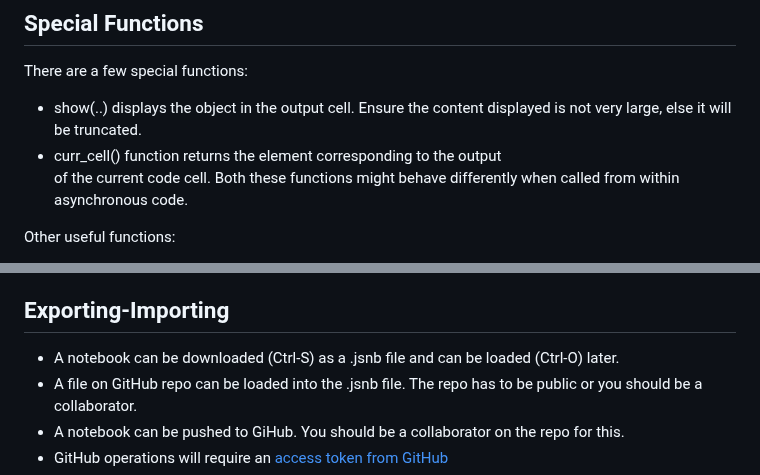
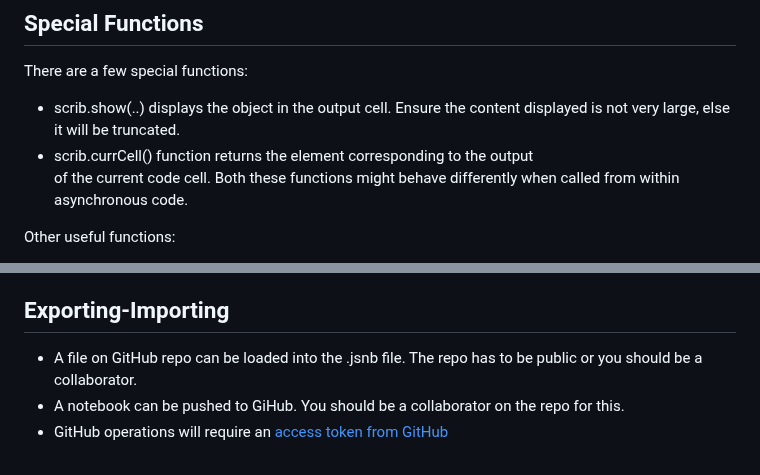
Before and after one commit to gopi-suvanam/scribbler, a Markdown page: DOCS.md, 2 parts joined by grey strips. Drawn GitHub-style.

```diff
--- a/DOCS.md
+++ b/DOCS.md
@@ -64,8 +64,8 @@ The edit menu consists of:
 
 ## Special Functions
 There are a few special functions:
-- show(..) displays the object in the output cell. Ensure the content displayed is not very large, else it will be truncated.
-- curr_cell() function returns the element corresponding to the output <div> of the current code cell.
+- scrib.show(..) displays the object in the output cell. Ensure the content displayed is not very large, else it will be truncated.
+- scrib.currCell() function returns the element corresponding to the output <div> of the current code cell.
 Both these functions might behave differently when called from within asynchronous code.
 
 Other useful functions:
@@ -91,7 +91,6 @@ These shortcuts are global
 - Ctrl-O: Load a jsnb from local machine
 
 ## Exporting-Importing
-- A notebook can be downloaded (Ctrl-S) as a .jsnb file and can be loaded (Ctrl-O) later.
 - A file on GitHub repo can be loaded into the .jsnb file. The repo has to be public or you should be a collaborator.
 - A notebook can be pushed to GiHub. You should be a collaborator on the repo for this.
 - GitHub operations will require an [access token from GitHub](https://docs.github.com/en/authentication/keeping-your-account-and-data-secure/creating-a-personal-access-token#creating-a-fine-grained-personal-access-token)
```
